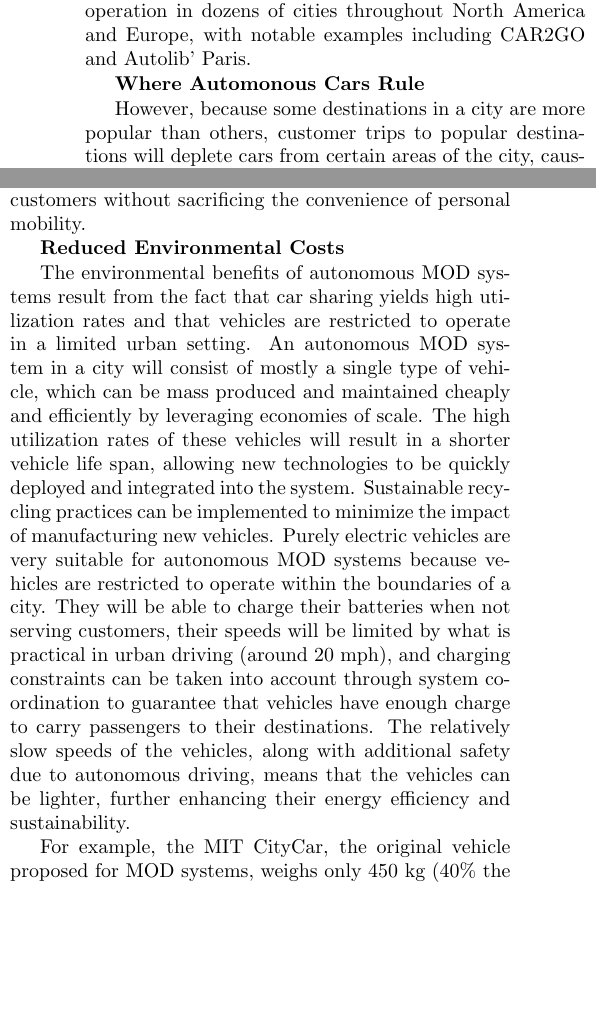
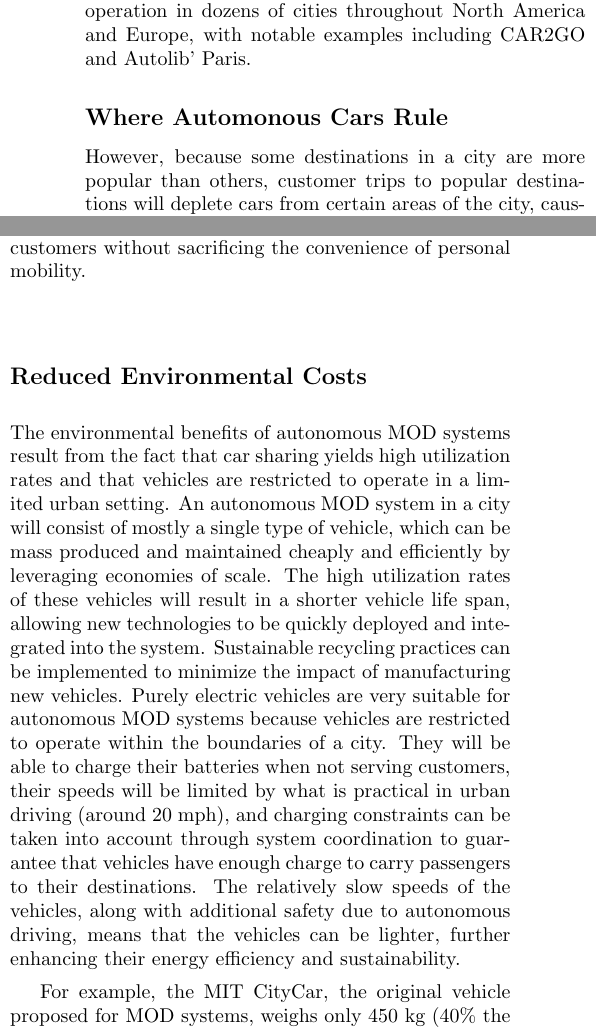
Before and after one commit to stanford-energy-journal/transportation-print-version, a LaTeX document (Zhang.tex): two parts of the columns of page 1 of 2, joined at a grey line, cut so that both start at the same text, the shorter picture padded with empty space. Compiled offline with pdfLaTeX.

Commit message:
Modified Zhang article to add headings

```diff
--- a/Zhang.tex
+++ b/Zhang.tex
@@ -22,9 +22,7 @@ cars require less parking space. In the past few years, MOD services have
 begun operation in dozens of cities throughout North America and Europe, with
 notable examples including CAR2GO and Autolib’ Paris.
 
-
-
-\textbf{Where Automonous Cars Rule}
+\subsection*{\textbf{Where Automonous Cars Rule}}
 
 However, because some destinations in a city are more popular than others,
 customer trips to popular destinations will deplete cars from certain areas of
@@ -57,9 +55,7 @@ translate into long-term environmental sustainability and potential cost
 savings for customers without sacrificing the convenience of personal
 mobility.
 
-
-
-\textbf{Reduced Environmental Costs}
+\subsection*{\textbf{Reduced Environmental Costs}}
 
 The environmental benefits of autonomous MOD systems result from the fact that
 car sharing yields high utilization rates and that vehicles are restricted to
```
Also changed, not shown: Zhang.tex (8 more changed lines).
